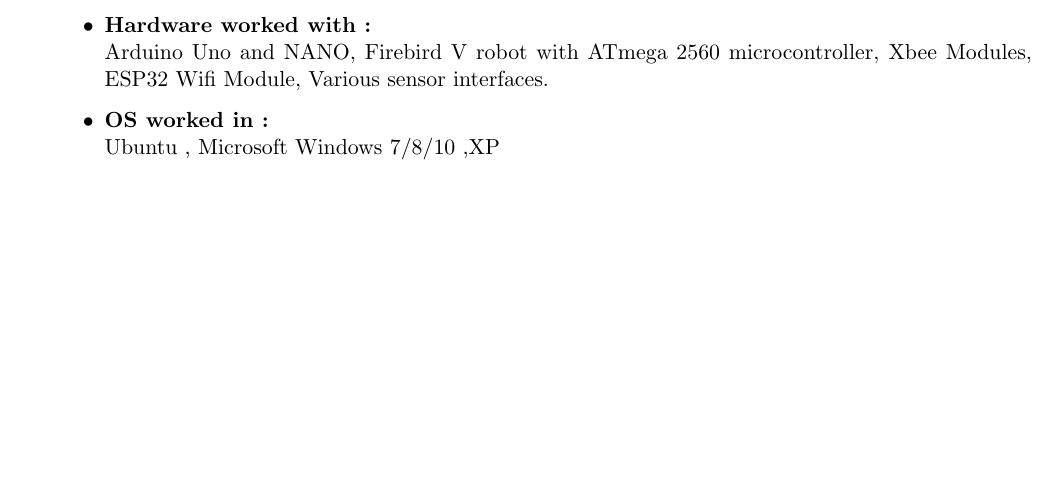
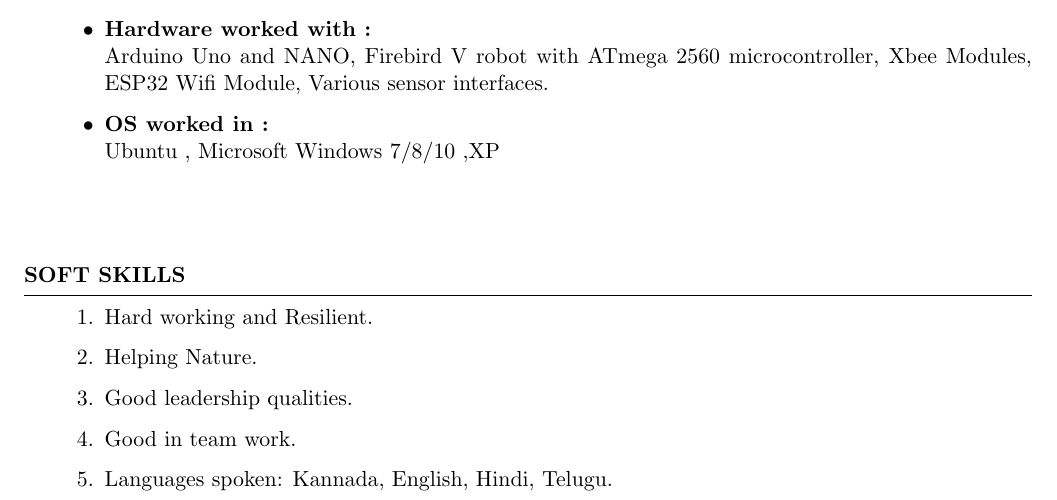
Before and after one commit to kpbilichod/KarthikPB_Resume, a LaTeX CV (KarthikPB_Resume.tex): part of page 3 of 3, cut so that both start at the same text, the shorter picture padded with empty space. Compiled offline with pdfLaTeX.

Commit message:
soft skills added

```diff
--- a/KarthikPB_Resume.tex
+++ b/KarthikPB_Resume.tex
@@ -106,5 +106,16 @@
 \end{itemize}
 \end{rSection}
 
+\vskip 0.5in
+
+\begin{rSection}{Soft skills}
+\begin{enumerate}
+    \item Hard working and Resilient.
+    \item Helping Nature.
+    \item Good leadership qualities.
+    \item Good in team work.
+    \item Languages spoken: Kannada, English, Hindi, Telugu.
+\end{enumerate}
+\end{rSection}
 
 \end{document}
```
Also changed, not shown: KarthikPB_Resume.pdf, 1 other file.
